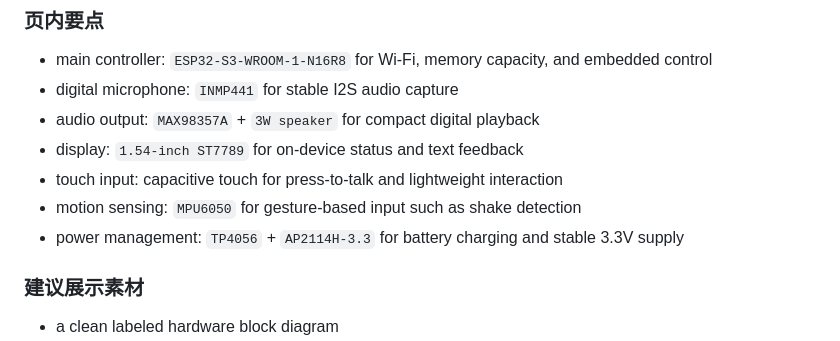
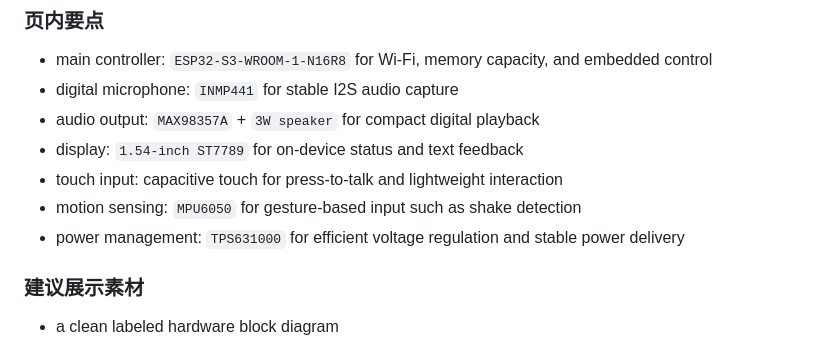
Before and after one commit to hm1399/AI-bot, a Markdown page: presentation/AI-Bot-15分钟Presentation文稿.md, the part around the change. Drawn GitHub-style.

Commit message:
docs: correct power management component in slide 6

```diff
--- a/presentation/AI-Bot-15分钟Presentation文稿.md
+++ b/presentation/AI-Bot-15分钟Presentation文稿.md
@@ -191,7 +191,7 @@
 - display: `1.54-inch ST7789` for on-device status and text feedback
 - touch input: capacitive touch for press-to-talk and lightweight interaction
 - motion sensing: `MPU6050` for gesture-based input such as shake detection
-- power management: `TP4056` + `AP2114H-3.3` for battery charging and stable 3.3V supply
+- power management: `TPS631000` for efficient voltage regulation and stable power delivery
 
 ### 建议展示素材
 
```
